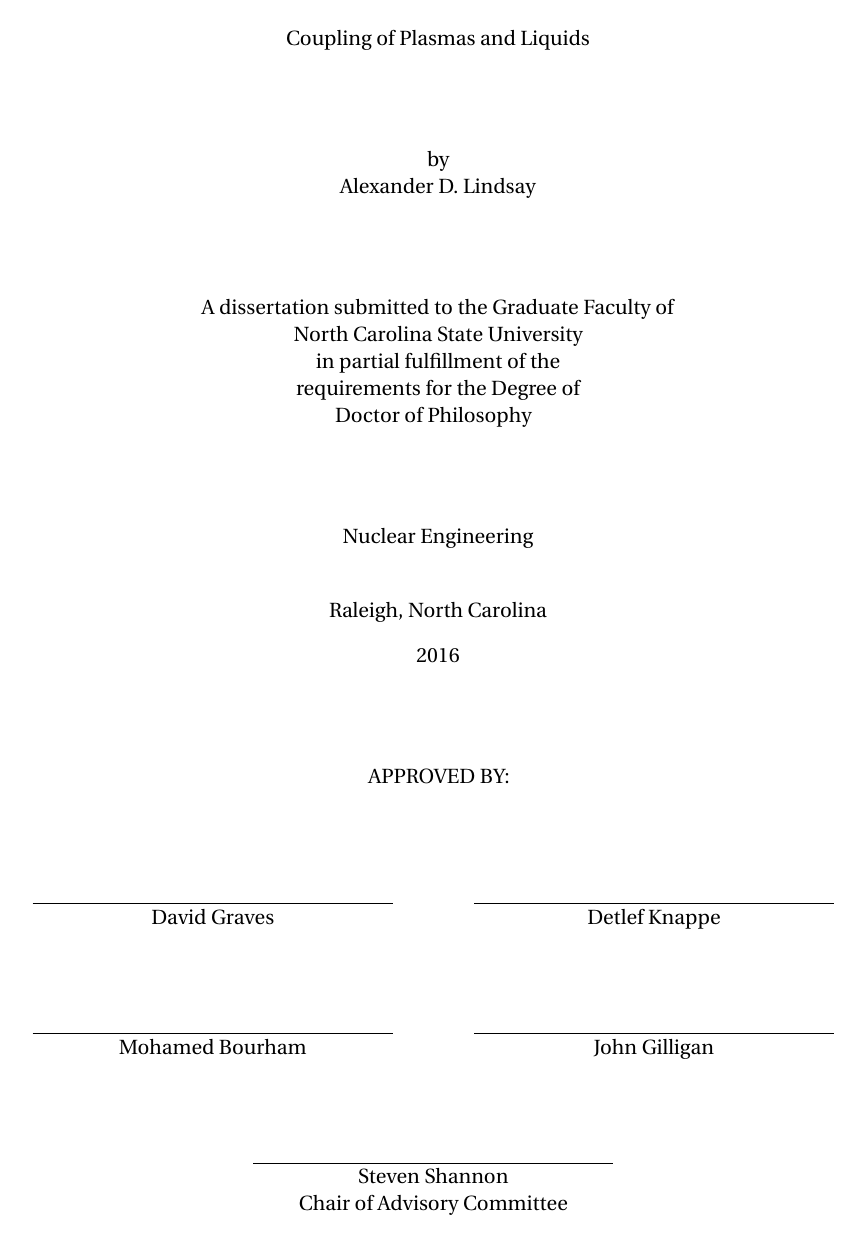
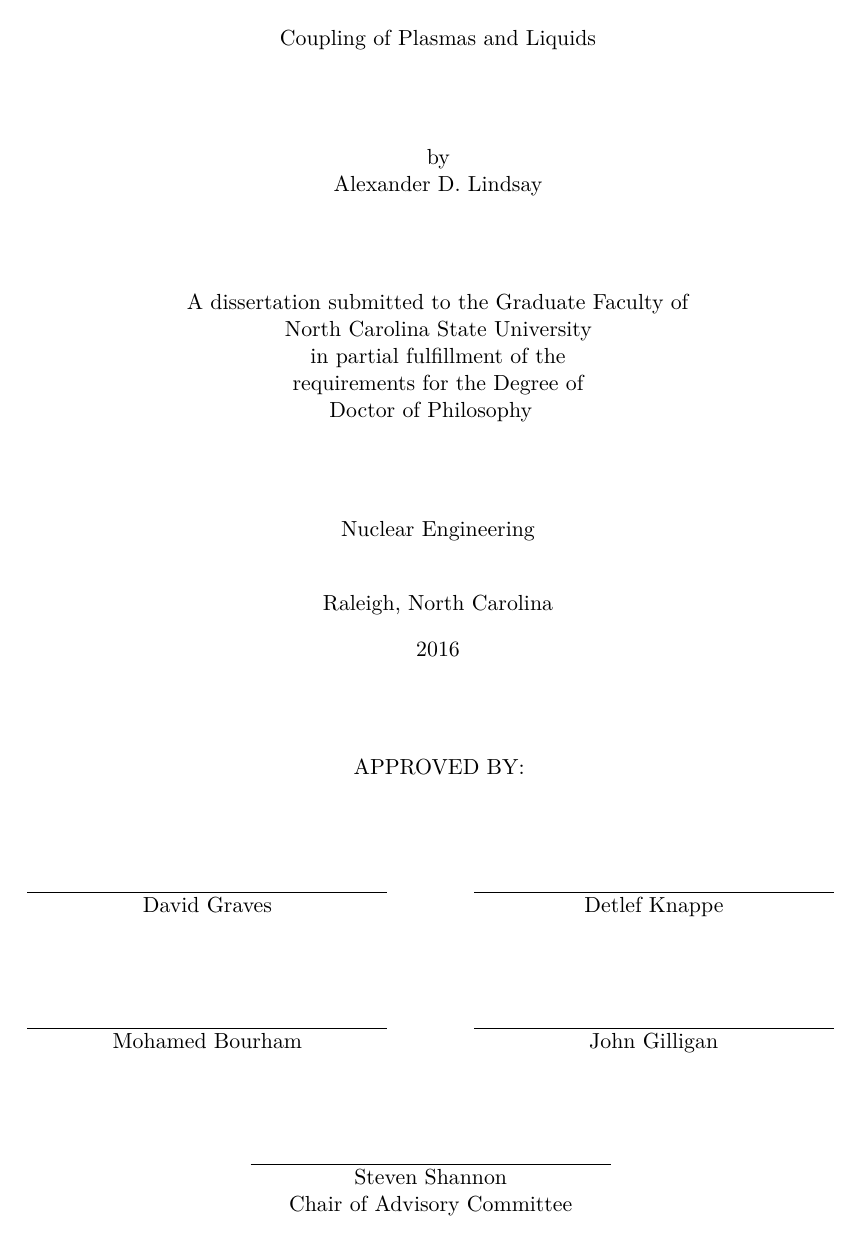
Before and after one commit to lindsayad/thesi, a LaTeX thesis (AlexLindsay-thesis.tex, which reads optional.tex): page 3 of 170 before the commit and page 3 of 174 after it. Compiled offline with pdfLaTeX.

Commit message:
Changed font so now lst listing can print * characters.

```diff
--- a/optional.tex
+++ b/optional.tex
@@ -54,7 +54,8 @@
 
 %% Utopia
 \usepackage[T1]{fontenc}
-\usepackage[adobe-utopia]{mathdesign}
+%% \usepackage[adobe-utopia]{mathdesign} % This font doesn't have the '*' character available for lstlisting
+\usepackage{lmodern}
 
 %% Palatino
 %\usepackage[T1]{fontenc}
```
Also changed, not shown: optional.tex (4 more changed lines).
